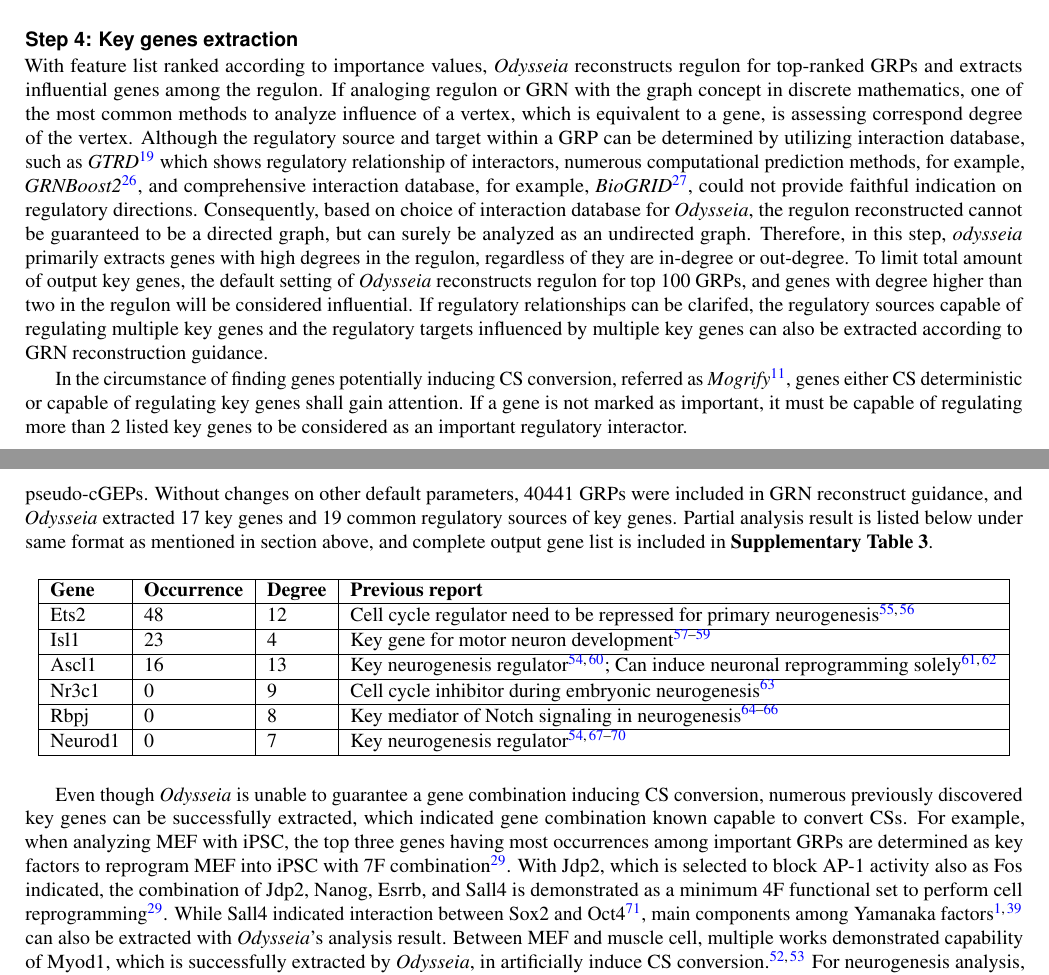
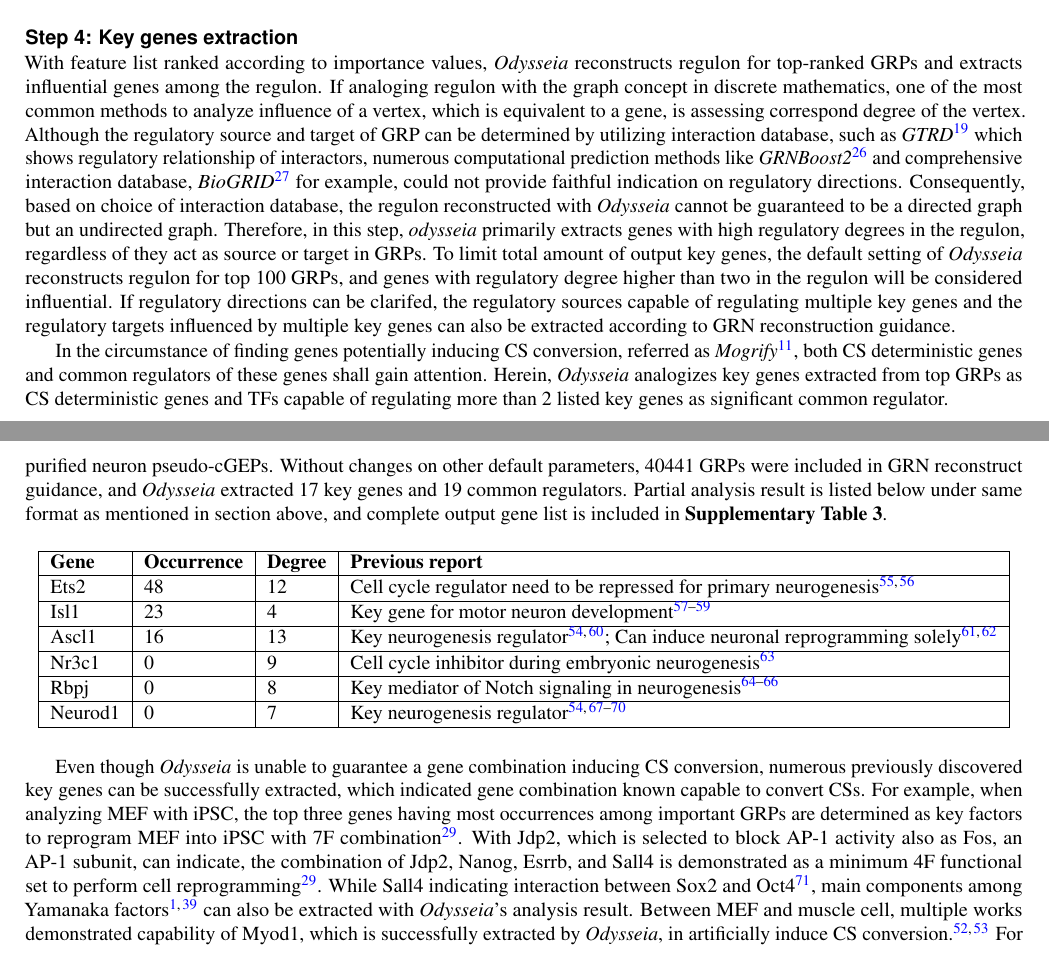
Before and after one commit to JackSSK/Odysseia_draft, a LaTeX paper (main.tex): two parts of pages 6 and 8 of 12, joined at a grey line, cut so that both start at the same text. Compiled offline with pdfLaTeX.

Commit message:
just submitted

```diff
--- a/main.tex
+++ b/main.tex
@@ -4,7 +4,7 @@
 \usepackage{listings}
 \title{Odysseia: Genetic Regulatory Feature Analysis with Interpretable Classification Machine Learning Models}
 
-\author[1,*1]{Jack Yu}
+\author[1,*1]{Gang Yu}
 % \author[1,2,*1]{Jack Yu}
 \author[1,]{Jiawang Tao}
 \author[1,*2]{Jie Wang}
@@ -273,15 +273,15 @@ Here $i$ denotes i\emph{th} feature or GRP, $C$ denotes the total number of clas
 \subsection*{Step 4: Key genes extraction}
 \label{step4}
 With feature list ranked according to importance values, \emph{Odysseia} reconstructs regulon for top-ranked GRPs and extracts influential genes among the regulon.
-If analoging regulon or GRN with the graph concept in discrete mathematics, one of the most common methods to analyze influence of a vertex, which is equivalent to a gene, is assessing correspond degree of the vertex.
-Although the regulatory source and target within a GRP can be determined by utilizing interaction database, such as \emph{GTRD}\cite{gkaa1057} which shows regulatory relationship of interactors, numerous computational prediction methods, for example,  \emph{GRNBoost2}\cite{grnboost2}, and comprehensive interaction database, for example, \emph{BioGRID}\cite{biogrid}, could not provide faithful indication on regulatory directions.
-Consequently, based on choice of interaction database for \emph{Odysseia}, the regulon reconstructed cannot be guaranteed to be a directed graph, but can surely be analyzed as an undirected graph.
-Therefore, in this step, \emph{odysseia} primarily extracts genes with high degrees in the regulon, regardless of they are in-degree or out-degree.
-To limit total amount of output key genes, the default setting of \emph{Odysseia} reconstructs regulon for top 100 GRPs, and genes with degree higher than two in the regulon will be considered influential.
-If regulatory relationships can be clarifed, the regulatory sources capable of regulating multiple key genes and the regulatory targets influenced by multiple key genes can also be extracted according to GRN reconstruction guidance.
+If analoging regulon with the graph concept in discrete mathematics, one of the most common methods to analyze influence of a vertex, which is equivalent to a gene, is assessing correspond degree of the vertex.
+Although the regulatory source and target of GRP can be determined by utilizing interaction database, such as \emph{GTRD}\cite{gkaa1057} which shows regulatory relationship of interactors, numerous computational prediction methods like \emph{GRNBoost2}\cite{grnboost2} and comprehensive interaction database, \emph{BioGRID}\cite{biogrid} for example, could not provide faithful indication on regulatory directions.
+Consequently, based on choice of interaction database, the regulon reconstructed with \emph{Odysseia} cannot be guaranteed to be a directed graph but an undirected graph.
+Therefore, in this step, \emph{odysseia} primarily extracts genes with high regulatory degrees in the regulon, regardless of they act as source or target in GRPs.
+To limit total amount of output key genes, the default setting of \emph{Odysseia} reconstructs regulon for top 100 GRPs, and genes with regulatory degree higher than two in the regulon will be considered influential.
+If regulatory directions can be clarifed, the regulatory sources capable of regulating multiple key genes and the regulatory targets influenced by multiple key genes can also be extracted according to GRN reconstruction guidance.
 
-In the circumstance of finding genes potentially inducing CS conversion, referred as \emph{Mogrify}\cite{mogrify_2016}, genes either CS deterministic or capable of regulating key genes shall gain attention.
-If a gene is not marked as important, it must be capable of regulating more than 2 listed key genes to be considered as an important regulatory interactor.
+In the circumstance of finding genes potentially inducing CS conversion, referred as \emph{Mogrify}\cite{mogrify_2016}, both CS deterministic genes and common regulators of these genes shall gain attention.
+Herein, \emph{Odysseia} analogizes key genes extracted from top GRPs as CS deterministic genes and TFs capable of regulating more than 2 listed key genes as significant common regulator.
 
 % Both non-convergence issue and feature lost issue reflect on one of the key problems for $AutoML$: "No single machine learning method performs best on all datasets".\cite{NIPS2015_11d0e628}
 % Even though this problem can be solved while viewing $AutoML$ as a $CASH$ problem \cite{thornton2013auto}, such approach may not be directly deployable in our scenario considering comprehensive CS deterministic GFs or GRPs could be hardly labeled out.
@@ -373,6 +373,6 @@ The input dataset of this analysis consists of scGEPs of purified neuron and iPS
 All of the data are retrieved from published dataset used to examine CS conversion from iPSC to neuron.\cite{ips_neuron_ascl1}
 Similar with MEF and iMPC analysis, pseudo-cGEPs were also generated with every 100 scGEPs which result in a total of 90 neural co-culture and 72 purified neuron pseudo-cGEPs.
-Without changes on other default parameters, 40441 GRPs were included in GRN reconstruct guidance, and \emph{Odysseia} extracted 17 key genes and 19 common regulatory sources of key genes.
+Without changes on other default parameters, 40441 GRPs were included in GRN reconstruct guidance, and \emph{Odysseia} extracted 17 key genes and 19 common regulators.
 Partial analysis result is listed below under same format as mentioned in section above, and complete output gene list is included in \textbf{Supplementary Table 3}.
 
 \begin{table}[ht]
@@ -398,8 +398,8 @@ Neurod1 & 0 & 7 & Key neurogenesis regulator\cite{ips_neuron_ascl1, neurod1_1, n
 
 Even though \emph{Odysseia} is unable to guarantee a gene combination inducing CS conversion, numerous previously discovered key genes can be successfully extracted, which indicated gene combination known capable to convert CSs.
 For example, when analyzing MEF with iPSC, the top three genes having most occurrences among important GRPs are determined as key factors to reprogram MEF into iPSC with 7F combination\cite{ips7f}.
-With Jdp2, which is selected to block AP-1 activity also as Fos indicated, the combination of Jdp2, Nanog, Esrrb, and Sall4 is demonstrated as a minimum 4F functional set to perform cell reprogramming\cite{ips7f}.
-While Sall4 indicated interaction between Sox2 and Oct4\cite{sall4_oct4_sox2}, main components among Yamanaka factors\cite{yamanaka_2006, osk} can also be extracted with \emph{Odysseia}'s analysis result.
+With Jdp2, which is selected to block AP-1 activity also as Fos, an AP-1 subunit, can indicate, the combination of Jdp2, Nanog, Esrrb, and Sall4 is demonstrated as a minimum 4F functional set to perform cell reprogramming\cite{ips7f}.
+While Sall4 indicating interaction between Sox2 and Oct4\cite{sall4_oct4_sox2}, main components among Yamanaka factors\cite{yamanaka_2006, osk} can also be extracted with \emph{Odysseia}'s analysis result.
 Between MEF and muscle cell, multiple works demonstrated capability of Myod1, which is successfully extracted by \emph{Odysseia}, in artificially induce CS conversion.\cite{myod_1990, myod_crispr}
 For neurogenesis analysis, Ascl1, included as key factor in several neuronal conversion methods\cite{ascl1_repro,  ascl1_1frepro}, is marked as key gene with the most consequential regulatory influence by \emph{Odysseia}.
 It is noteworthy that other factors extracted with \emph{Odysseia} may also play an important role in CS conversions but have not yet been  testified with adequate experiments.
```
Also changed, not shown: main.pdf, main.tex (14 more changed lines), 2 other files.
